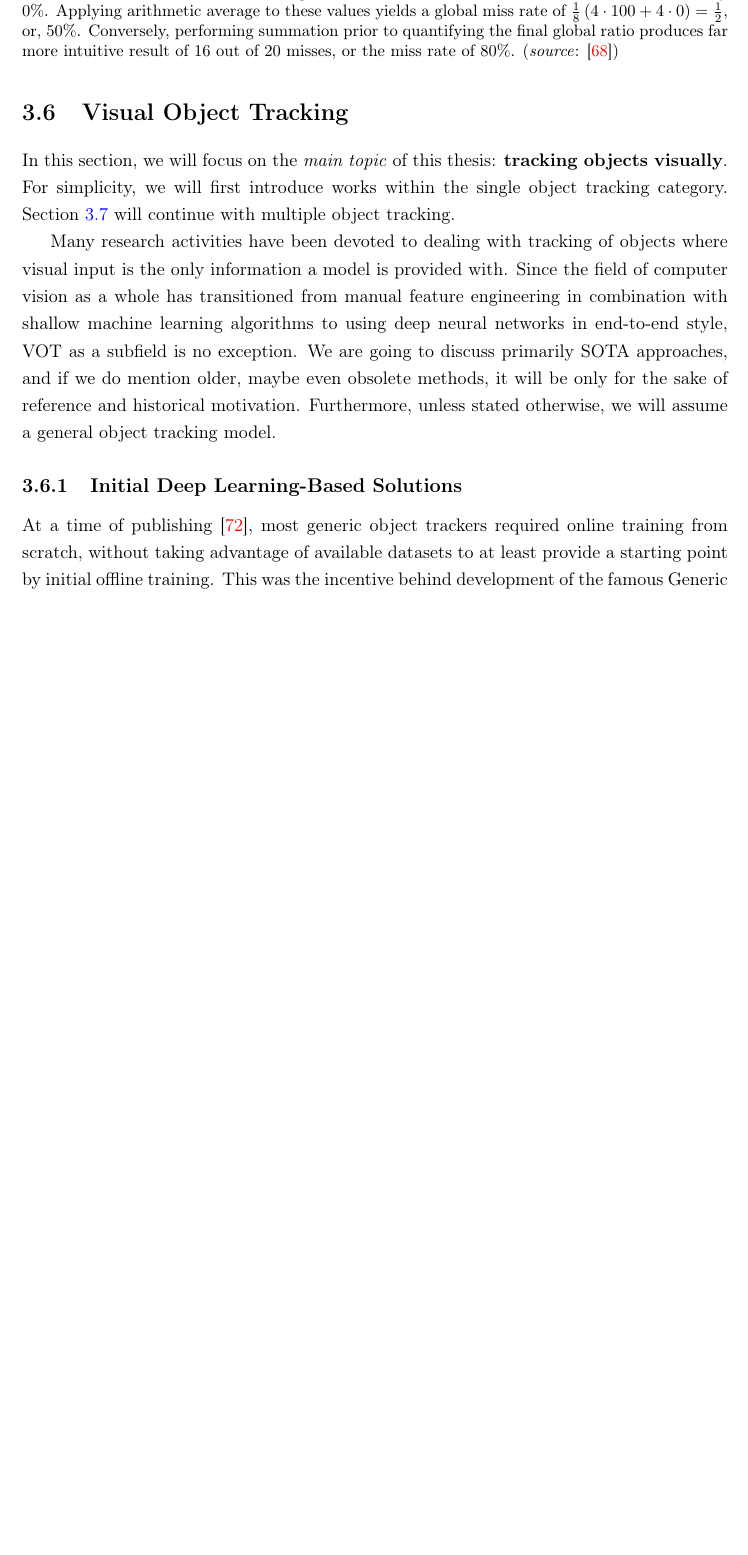
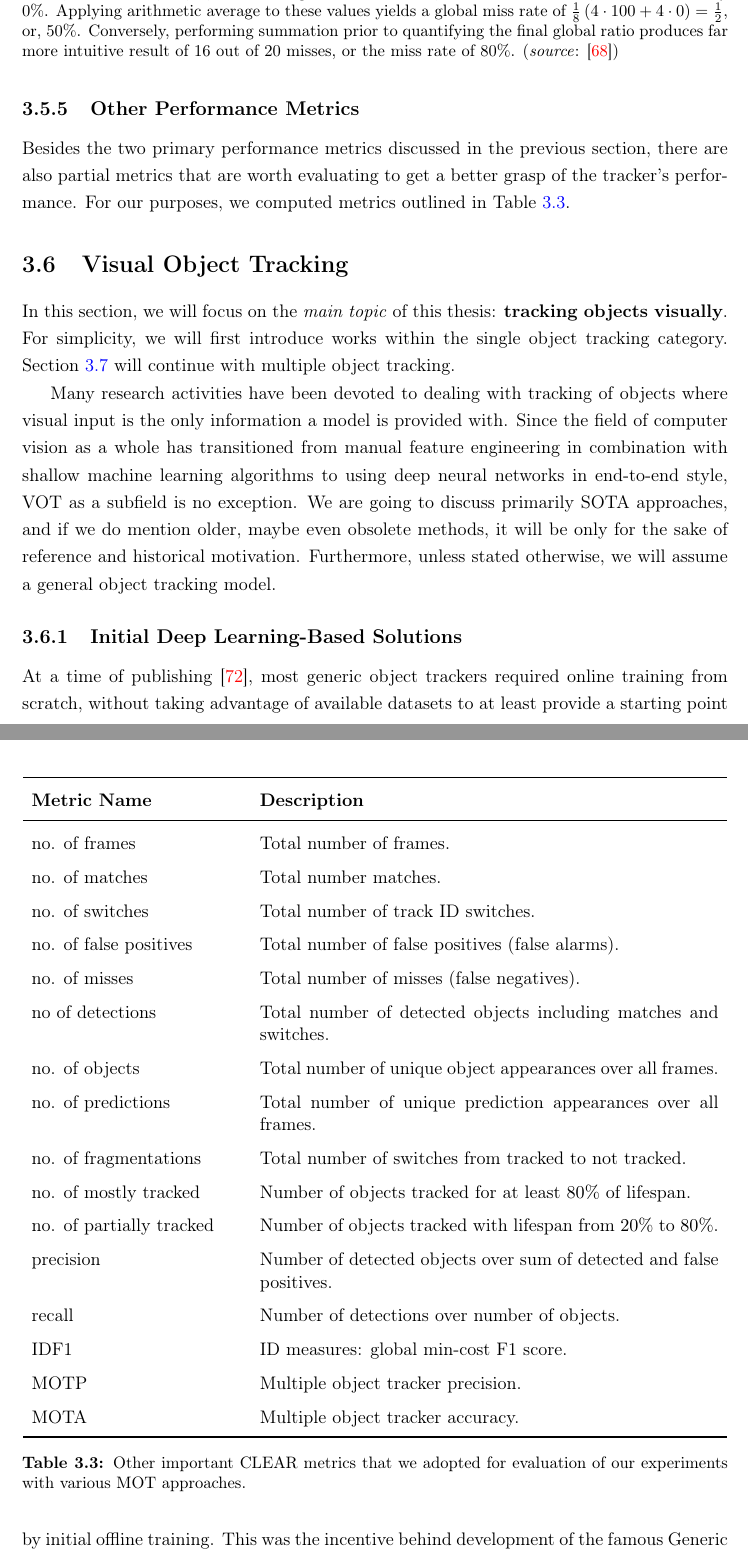
Before and after one commit to mondrasovic/phd_thesis, a LaTeX thesis (tex/main.tex, which reads tex/chapters/theoretical_foundations/sections/tracking_evaluation.tex): part of page 40 of 103 before the commit and two parts of pages 40 and 41 of 104 after it, the two joined at a grey line, cut so that both start at the same text, the shorter picture padded with empty space. Compiled offline with pdfLaTeX.

Commit message:
Add table for other CLEAR metrics.

```diff
--- a/tex/chapters/theoretical_foundations/sections/tracking_evaluation.tex
+++ b/tex/chapters/theoretical_foundations/sections/tracking_evaluation.tex
@@ -122,3 +122,37 @@ We would like to emphasize that the errors have to be first summed up across all
     \label{fig:LocalGlobalRatioEval}
 \end{figure}
 % ------------------------------------------------------------------------------
+
+
+% ##############################################################################
+\subsection{Other Performance Metrics}
+
+Besides the two primary performance metrics discussed in the previous section, there are also partial metrics that are worth evaluating to get a better grasp of the tracker's performance. For our purposes, we computed metrics outlined in \tablestr{}~\ref{tab:OtherCLEARMetrics}.
+
+\begin{table}[t]
+    \centering
+    \begin{tabular}{p{0.3\linewidth}p{0.65\linewidth}}
+        \toprule
+        \textbf{Metric Name}     & \textbf{Description}                                                 \\
+        \midrule
+        no. of frames            & Total number of frames.                                              \\
+        no. of matches           & Total number matches.                                                \\
+        no. of switches          & Total number of track ID switches.                                   \\
+        no. of false positives   & Total number of false positives (false alarms).                      \\
+        no. of misses            & Total number of misses (false negatives).                            \\
+        no of detections         & Total number of detected objects including matches and switches.     \\
+        no. of objects           & Total number of unique object appearances over all frames.           \\
+        no. of predictions       & Total number of unique prediction appearances over all frames.       \\
+        no. of fragmentations    & Total number of switches from tracked to not tracked.                \\
+        no. of mostly tracked    & Number of objects tracked for at least $80\%$ of lifespan.           \\
+        no. of partially tracked & Number of objects tracked with lifespan from $20\%$ to $80\%$.       \\
+        precision                & Number of detected objects over sum of detected and false positives. \\
+        recall                   & Number of detections over number of objects.                         \\
+        IDF1                     & ID measures: global min-cost F1 score.                               \\
+        \gls{motp}               & Multiple object tracker precision.                                   \\
+        \gls{mota}               & Multiple object tracker accuracy.                                    \\
+        \bottomrule
+    \end{tabular}
+    \caption{Other important \gls{clear} metrics that we adopted for evaluation of our experiments with various \gls{mot} approaches.}
+    \label{tab:OtherCLEARMetrics}
+\end{table}
```
Also changed, not shown: tex/todo.txt (+2 -12 lines), 1 other file.
